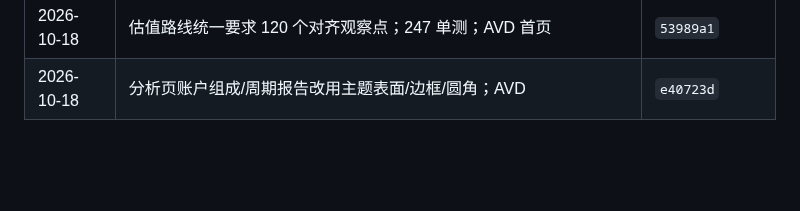
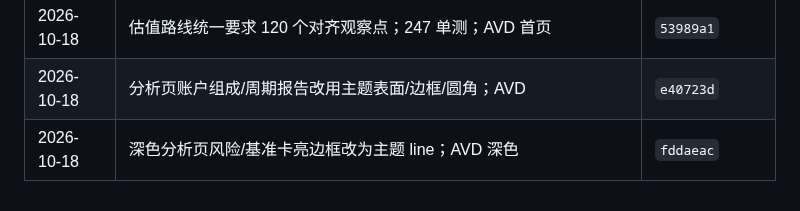
Before and after one commit to JUANWANG-BUAA/kestrel-ledger, a Markdown page: docs/18-全量优化计划.md, the part around the change. Rendered like a GitHub page; blank space fills up the shorter version.

```diff
--- a/docs/18-全量优化计划.md
+++ b/docs/18-全量优化计划.md
@@ -339,3 +339,4 @@ git diff --check
 | 2026-10-18 | 交易流水增加列头/行分隔并右对齐金额；AVD 3 笔 | `edd5893` |
 | 2026-10-18 | 估值路线统一要求 120 个对齐观察点；247 单测；AVD 首页 | `53989a1` |
 | 2026-10-18 | 分析页账户组成/周期报告改用主题表面/边框/圆角；AVD | `e40723d` |
+| 2026-10-18 | 深色分析页风险/基准卡亮边框改为主题 line；AVD 深色 | `fddaeac` |
```
Also changed, not shown: docs/14-全量优化任务清单.md (+8 -1 lines).
